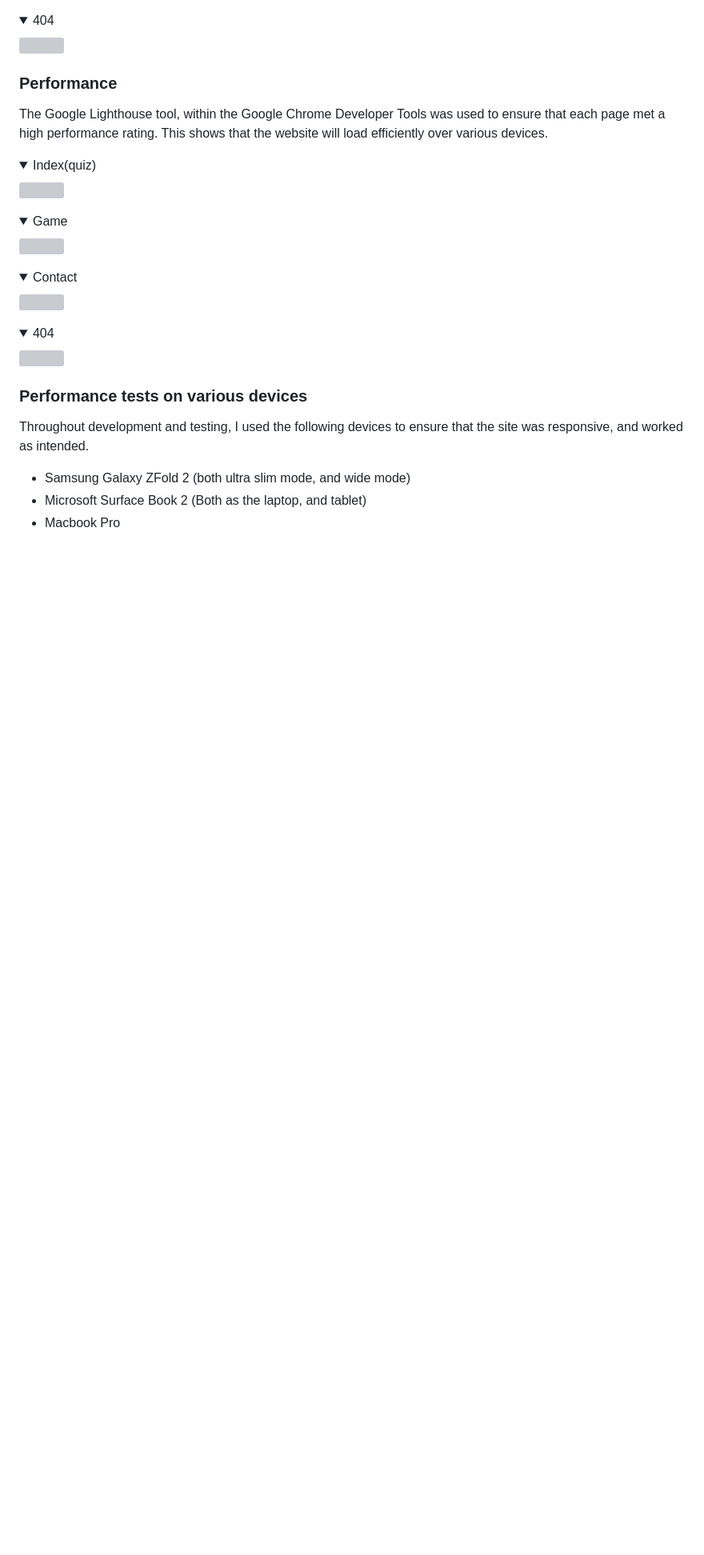
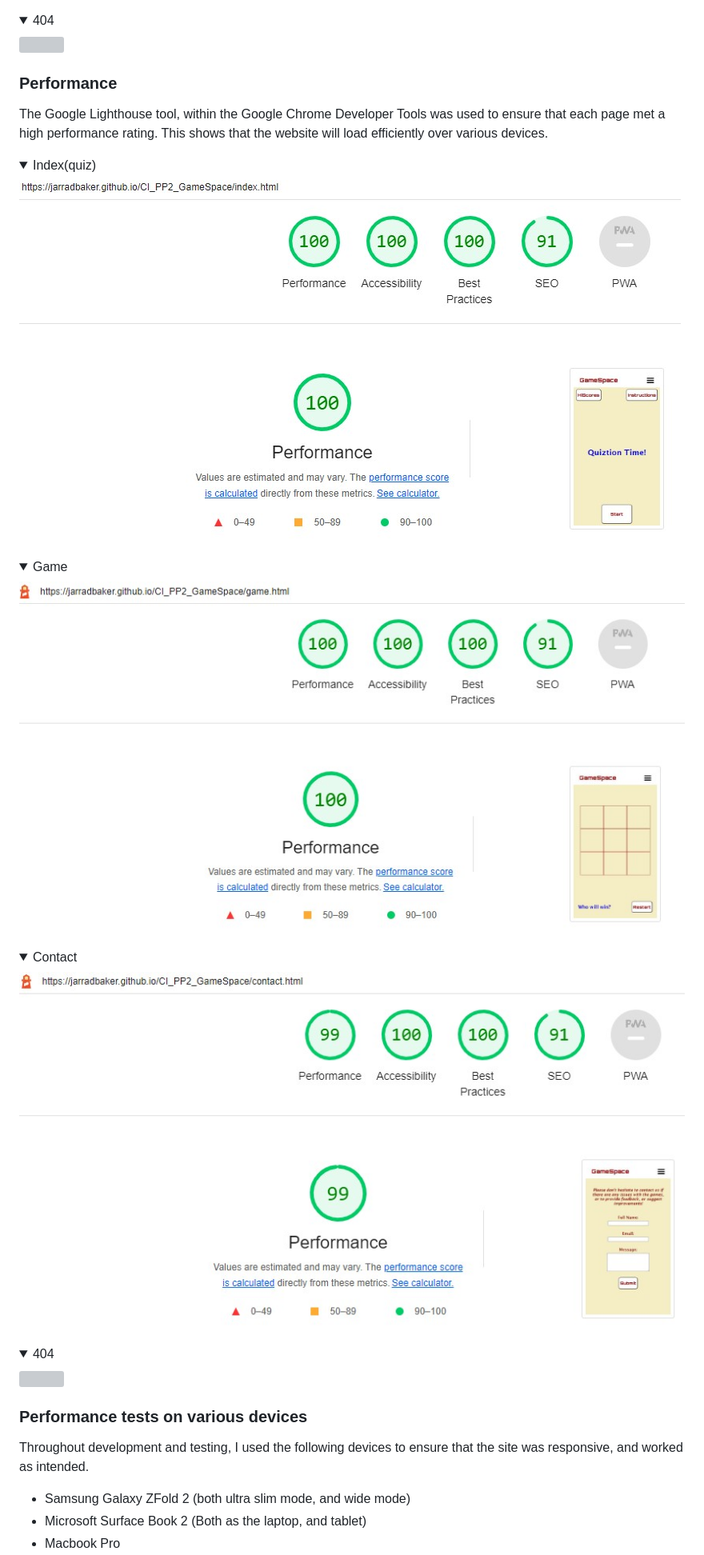
Before and after one commit to JarradBaker/CI_PP2_GameSpace, a Markdown page: README.md, the part around one of its changes. Shown at 80% size. Rendered like a GitHub page; folded sections open; blank space fills up the shorter version; grey boxes are pictures that could not be loaded.

```diff
--- a/README.md
+++ b/README.md
@@ -268,15 +268,15 @@ The WAVE web accessibility evaluation tool by WebAIM was used to ensure the webp
 The Google Lighthouse tool, within the Google Chrome Developer Tools was used to ensure that each page met a high performance rating. This shows that the website will load efficiently over various devices.
 
 <details><summary>Index(quiz)</Summary>
-<img src="docs/performance/index.png">
+<img src="docs/performance/index.jpg">
 </details>
 
 <details><summary>Game</Summary>
-<img src="docs/performance/game.png">
+<img src="docs/performance/game.jpg">
 </details>
 
 <details><summary>Contact</Summary>
-<img src="docs/performance/contact.png">
+<img src="docs/performance/contact.jpg">
 </details>
 
 <details><summary>404</Summary>
```
Also changed, not shown: other parts of README.md (+7 -7 lines).
